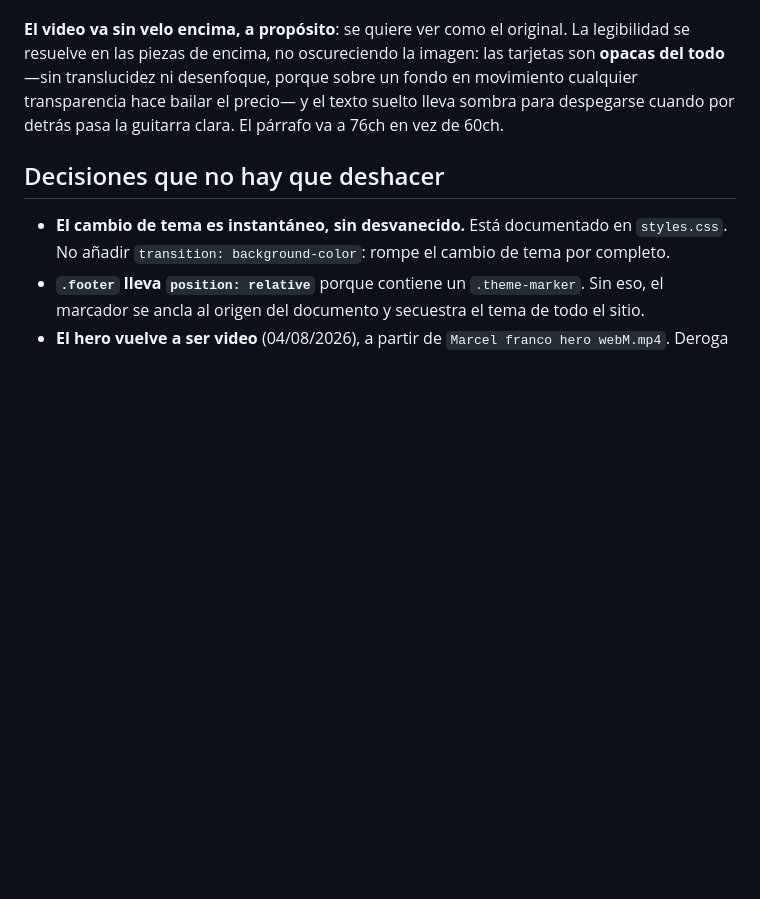
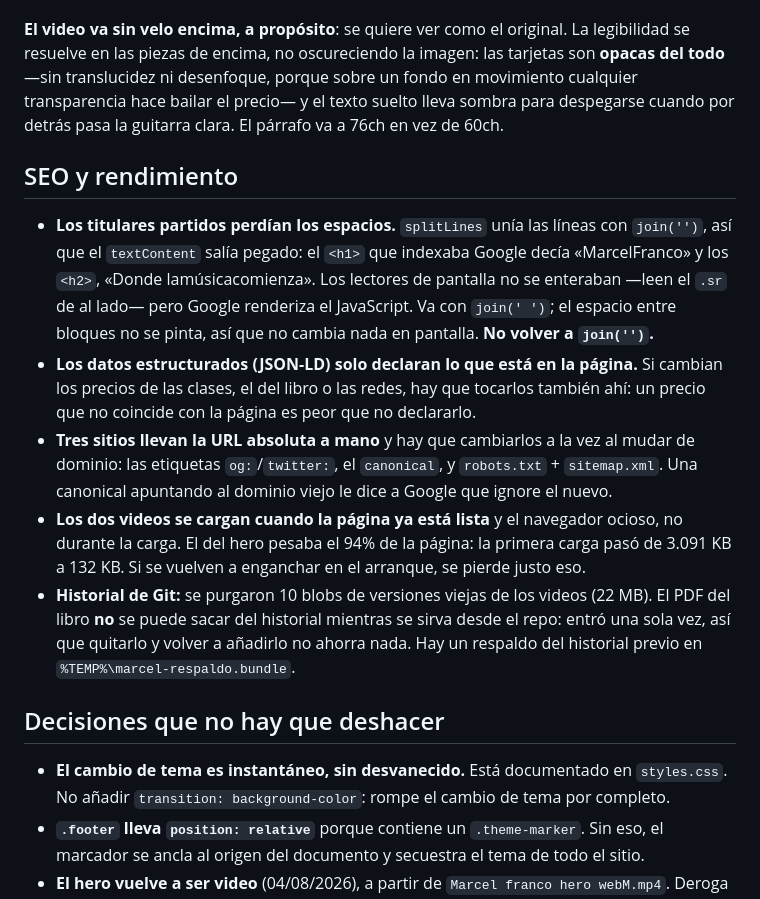
Before and after one commit to inusushi/marcelfranco-art, a Markdown page: LEEME.md, the part around the change. Rendered like a GitHub page; blank space fills up the shorter version.

Commit message:
Documenta el trabajo de SEO y rendimiento en el LEEME
Deja anotado lo que no debe deshacerse: el join(' ') de los titulares, que
los precios del JSON-LD tienen que seguir a los de la pagina, los tres
sitios que llevan la URL absoluta a mano, y que los videos se cargan
diferidos a proposito. Tambien por que el PDF no se puede sacar del
historial mientras se sirva desde el repo.

Co-Authored-By: Claude Opus 5 <noreply@anthropic.com>

```diff
--- a/LEEME.md
+++ b/LEEME.md
@@ -134,6 +134,32 @@ sobre un fondo en movimiento cualquier transparencia hace bailar el precio— y
 el texto suelto lleva sombra para despegarse cuando por detrás pasa la
 guitarra clara. El párrafo va a 76ch en vez de 60ch.
 
+## SEO y rendimiento
+
+- **Los titulares partidos perdían los espacios.** `splitLines` unía las líneas
+  con `join('')`, así que el `textContent` salía pegado: el `<h1>` que indexaba
+  Google decía «MarcelFranco» y los `<h2>`, «Donde lamúsicacomienza». Los
+  lectores de pantalla no se enteraban —leen el `.sr` de al lado— pero Google
+  renderiza el JavaScript. Va con `join(' ')`; el espacio entre bloques no se
+  pinta, así que no cambia nada en pantalla. **No volver a `join('')`.**
+- **Los datos estructurados (JSON-LD) solo declaran lo que está en la página.**
+  Si cambian los precios de las clases, el del libro o las redes, hay que
+  tocarlos también ahí: un precio que no coincide con la página es peor que no
+  declararlo.
+- **Tres sitios llevan la URL absoluta a mano** y hay que cambiarlos a la vez
+  al mudar de dominio: las etiquetas `og:`/`twitter:`, el `canonical`, y
+  `robots.txt` + `sitemap.xml`. Una canonical apuntando al dominio viejo le
+  dice a Google que ignore el nuevo.
+- **Los dos videos se cargan cuando la página ya está lista** y el navegador
+  ocioso, no durante la carga. El del hero pesaba el 94% de la página: la
+  primera carga pasó de 3.091 KB a 132 KB. Si se vuelven a enganchar en el
+  arranque, se pierde justo eso.
+- **Historial de Git:** se purgaron 10 blobs de versiones viejas de los videos
+  (22 MB). El PDF del libro **no** se puede sacar del historial mientras se
+  sirva desde el repo: entró una sola vez, así que quitarlo y volver a añadirlo
+  no ahorra nada. Hay un respaldo del historial previo en
+  `%TEMP%\marcel-respaldo.bundle`.
+
 ## Decisiones que no hay que deshacer
 
 - **El cambio de tema es instantáneo, sin desvanecido.** Está documentado en
```
